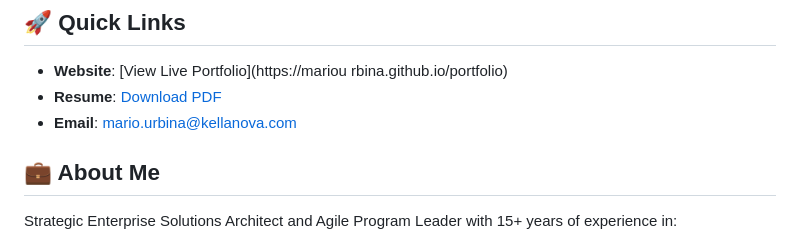
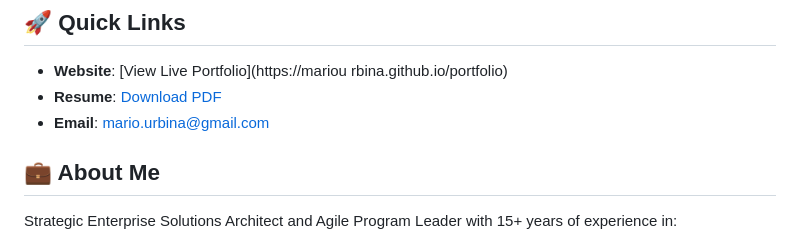
Before and after one commit to murbinamty/portfolio-website, a Markdown page: README.md, the part around the change. GitHub-like rendering.

Commit message:
Replace remaining company emails with personal email

```diff
--- a/README.md
+++ b/README.md
@@ -5,7 +5,7 @@ Welcome to my professional portfolio! I'm an experienced B2B Integration Enginee
 ## 🚀 Quick Links
 - **Website**: [View Live Portfolio](https://mariou rbina.github.io/portfolio)
 - **Resume**: [Download PDF](./Mario_Urbina_26A.pdf)
-- **Email**: mario.urbina@kellanova.com
+- **Email**: mario.urbina@gmail.com
 
 ## 💼 About Me
 Strategic Enterprise Solutions Architect and Agile Program Leader with 15+ years of experience in:
```
Also changed, not shown: DEPLOYMENT.md (+1 -1 lines), projects/b2bi-devops/README.md (+1 -1 lines).
